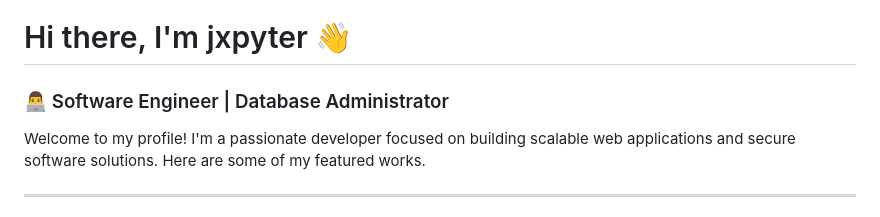
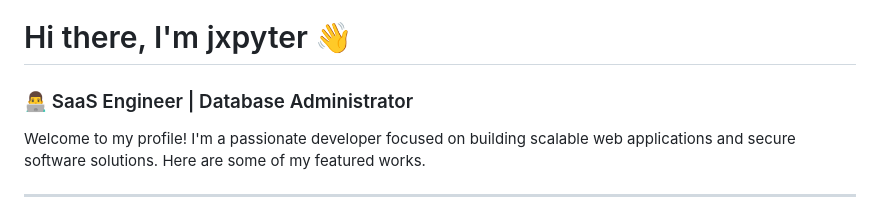
Before and after one commit to jxpyter/jxpyter, a Markdown page: README.md, the part around the change. GitHub-like rendering.

Commit message:
Update title from Software Engineer to SaaS Engineer

```diff
--- a/README.md
+++ b/README.md
@@ -1,6 +1,6 @@
 # Hi there, I'm jxpyter 👋
 
-### 👨‍💻 Software Engineer | Database Administrator
+### 👨‍💻 SaaS Engineer | Database Administrator
 
 Welcome to my profile! I'm a passionate developer focused on building scalable web applications and secure software solutions. Here are some of my featured works.
 
```
